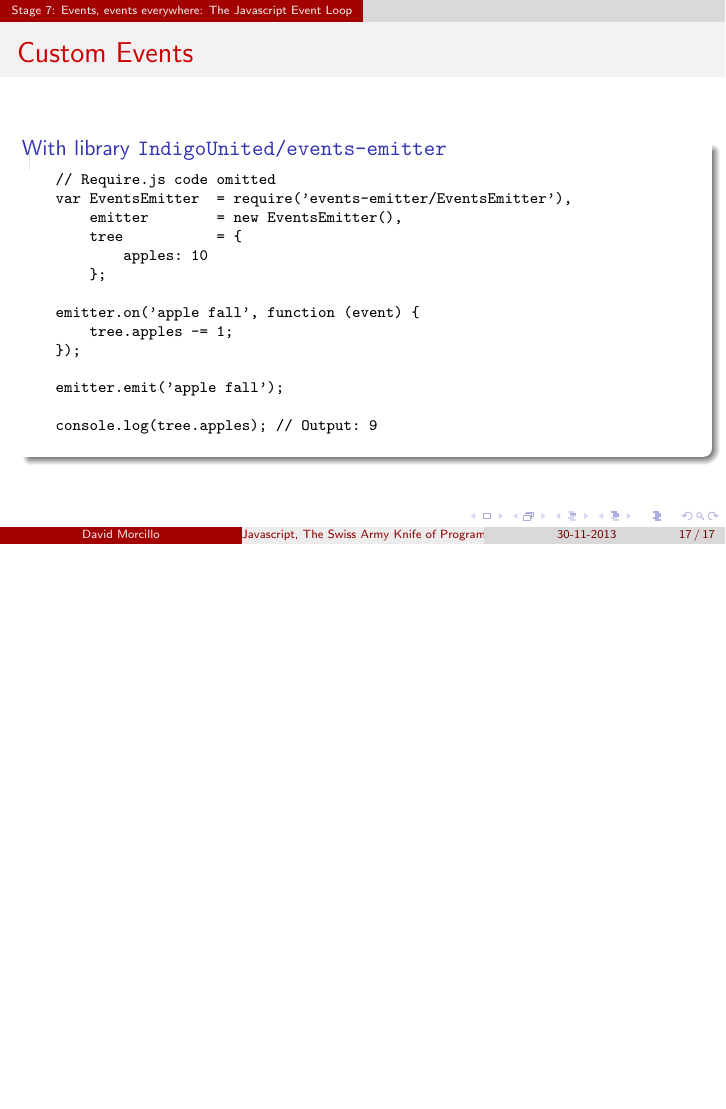
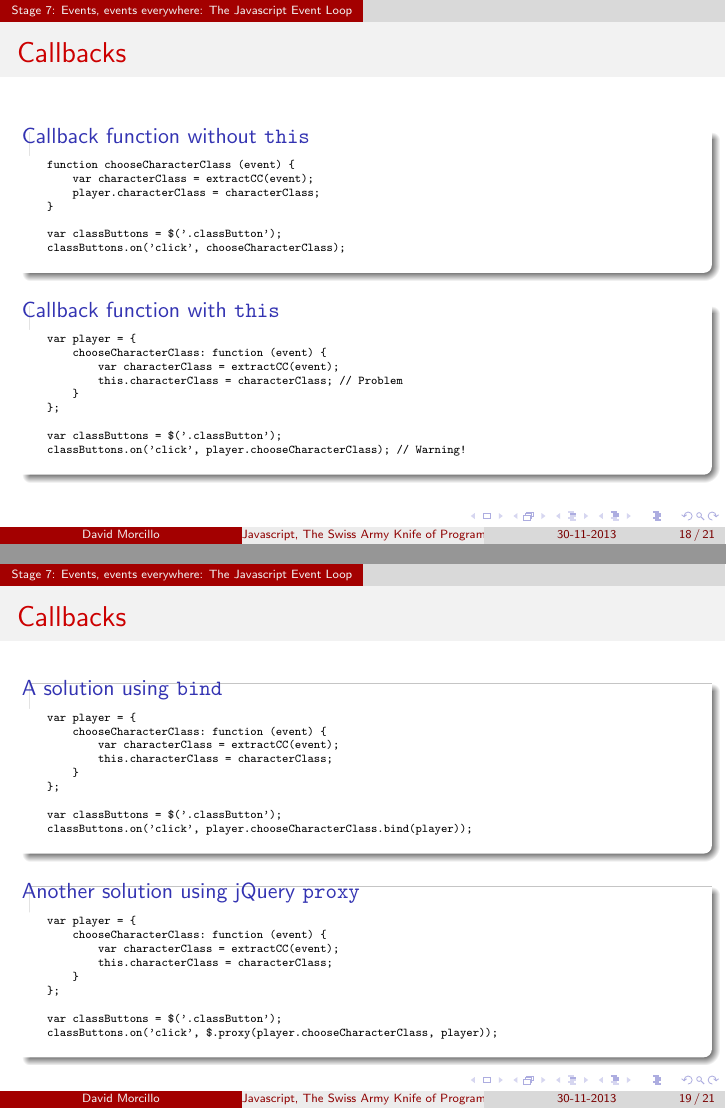
Before and after one commit to beagleknight/js-workshop-slides, LaTeX slides (day2.tex, which reads stages/stage_7.tex, stages/stage_8.tex): page 26 of 26 before the commit and pages 28 and 30 of 32 after it, the two joined at a grey line, the shorter picture padded with empty space. Compiled offline with pdfLaTeX.

Commit message:
Finish stage 7 slides

```diff
--- a/stages/stage_7.tex
+++ b/stages/stage_7.tex
@@ -172,3 +172,76 @@
     }
   \end{block}
 \end{frame}
+
+\begin{frame}[fragile]
+  \frametitle{Callbacks}
+  \begin{block}{Callback function without \texttt{this}}
+    {\tiny
+    \begin{verbatim}
+    function chooseCharacterClass (event) {
+        var characterClass = extractCC(event);
+        player.characterClass = characterClass;
+    }
+
+    var classButtons = $('.classButton');
+    classButtons.on('click', chooseCharacterClass);
+    \end{verbatim}
+    }
+  \end{block}
+
+  \pause
+
+  \begin{block}{Callback function with \texttt{this}}
+    {\tiny
+    \begin{verbatim}
+    var player = {
+        chooseCharacterClass: function (event) {
+            var characterClass = extractCC(event);
+            this.characterClass = characterClass; // Problem
+        }
+    };
+
+    var classButtons = $('.classButton');
+    classButtons.on('click', player.chooseCharacterClass); // Warning!
+    \end{verbatim}
+    }
+  \end{block}
+\end{frame}
+
+\begin{frame}[fragile]
+  \frametitle{Callbacks}
+  \begin{block}{A solution using \texttt{bind}}
+    {\tiny
+    \begin{verbatim}
+    var player = {
+        chooseCharacterClass: function (event) {
+            var characterClass = extractCC(event);
+            this.characterClass = characterClass;
+        }
+    };
+
+    var classButtons = $('.classButton');
+    classButtons.on('click', player.chooseCharacterClass.bind(player));
+    \end{verbatim}
+    }
+  \end{block}
+
+  \pause
+
+  \begin{block}{Another solution using jQuery \texttt{proxy}}
+    {\tiny
+    \begin{verbatim}
+    var player = {
+        chooseCharacterClass: function (event) {
+            var characterClass = extractCC(event);
+            this.characterClass = characterClass;
+        }
+    };
+
+    var classButtons = $('.classButton');
+    classButtons.on('click', $.proxy(player.chooseCharacterClass, player));
+    \end{verbatim}
+    }
+  \end{block}
+
+\end{frame}
--- /dev/null
+++ b/stages/stage_8.tex
@@ -0,0 +1,7 @@
+\section{Stage 8: Multiplayer game with Node.js: Express and socket.io}
+
+\begin{frame}[fragile]
+  \begin{center}
+    %\includegraphics[width=300px]{images/map_stage_6.png}
+  \end{center}
+\end{frame}
```
Also changed, not shown: day2.tex (+2 -2 lines), day2.pdf, stages/stage_7.tex (13 more changed lines).
